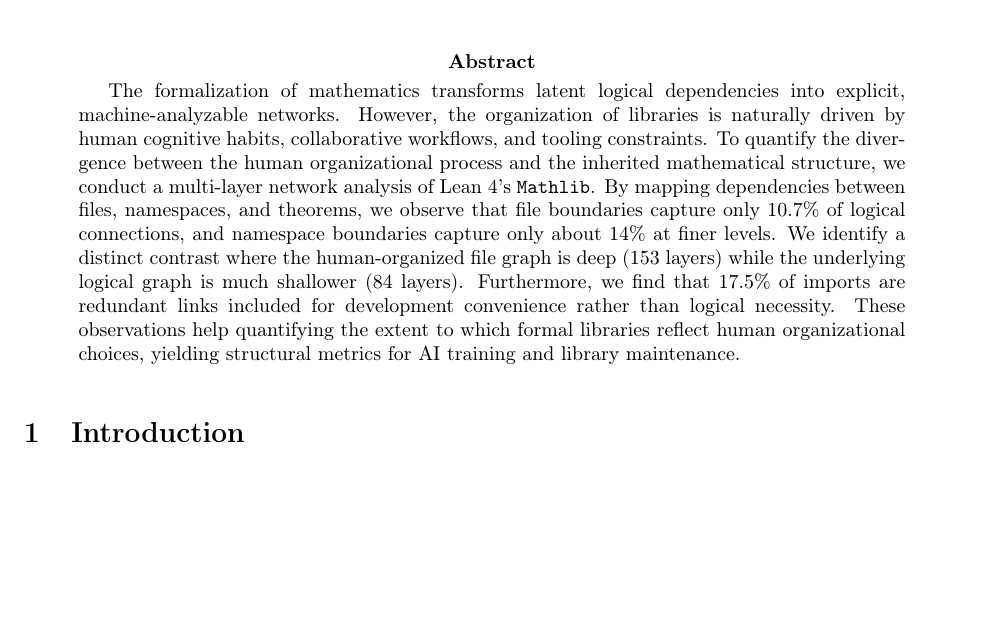
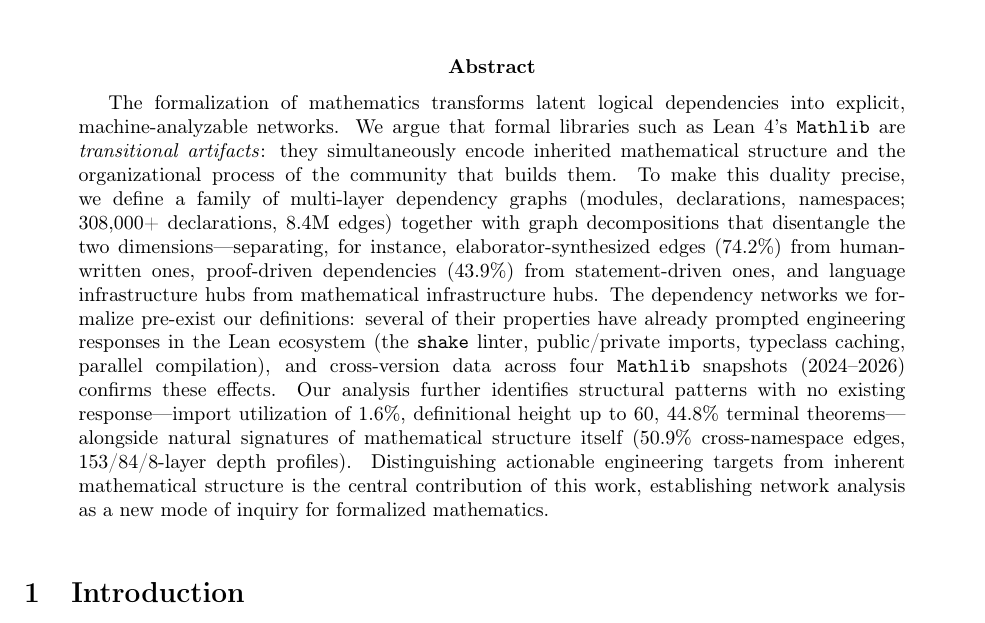
Before and after one commit to MathNetwork/MathlibGraph, a LaTeX paper (paper/main.tex): part of page 1 of 109, cut so that both start at the same text, the shorter picture padded with empty space. Compiled offline with pdfLaTeX.

Commit message:
Rewrite abstract to reflect current narrative
Incorporate conceptual framework (transitional artifact, inherited
structure vs organizational process), methodology (decompositions as
disentangling tools), and contribution narrative (networks pre-exist
analysis, engineering responses with cross-version evidence,
unaddressed patterns, natural mathematical signals, mode of inquiry).

Co-Authored-By: Claude Opus 4.6 <noreply@anthropic.com>

```diff
--- a/paper/main.tex
+++ b/paper/main.tex
@@ -10,7 +10,7 @@
 \maketitle
 
 \begin{abstract}
-The formalization of mathematics transforms latent logical dependencies into explicit, machine-analyzable networks. However, the organization of  libraries is naturally driven by human cognitive habits, collaborative workflows, and tooling constraints. To quantify the divergence between the human organizational process and the inherited mathematical structure, we conduct a multi-layer network analysis of Lean~4's \texttt{Mathlib}. By mapping dependencies between files, namespaces, and theorems, we observe that file boundaries capture only 10.7\% of logical connections, and namespace boundaries capture only about 14\% at finer levels. We identify a distinct contrast where the human-organized file graph is deep (153 layers) while the underlying logical graph is much shallower (84 layers). Furthermore, we find that 17.5\% of imports are redundant links included for development convenience rather than logical necessity. These observations help quantifying the extent to which formal libraries reflect human organizational choices, yielding structural metrics for AI training and library maintenance.
+The formalization of mathematics transforms latent logical dependencies into explicit, machine-analyzable networks. We argue that formal libraries such as Lean~4's \texttt{Mathlib} are \emph{transitional artifacts}: they simultaneously encode inherited mathematical structure and the organizational process of the community that builds them. To make this duality precise, we define a family of multi-layer dependency graphs (modules, declarations, namespaces; 308,000+ declarations, 8.4M edges) together with graph decompositions that disentangle the two dimensions---separating, for instance, elaborator-synthesized edges (74.2\%) from human-written ones, proof-driven dependencies (43.9\%) from statement-driven ones, and language infrastructure hubs from mathematical infrastructure hubs. The dependency networks we formalize pre-exist our definitions: several of their properties have already prompted engineering responses in the Lean ecosystem (the \texttt{shake} linter, public/private imports, typeclass caching, parallel compilation), and cross-version data across four \texttt{Mathlib} snapshots (2024--2026) confirms these effects. Our analysis further identifies structural patterns with no existing response---import utilization of 1.6\%, definitional height up to 60, 44.8\% terminal theorems---alongside natural signatures of mathematical structure itself (50.9\% cross-namespace edges, 153/84/8-layer depth profiles). Distinguishing actionable engineering targets from inherent mathematical structure is the central contribution of this work, establishing network analysis as a new mode of inquiry for formalized mathematics.
 \end{abstract}
 
 %\begin{abstract}
```
